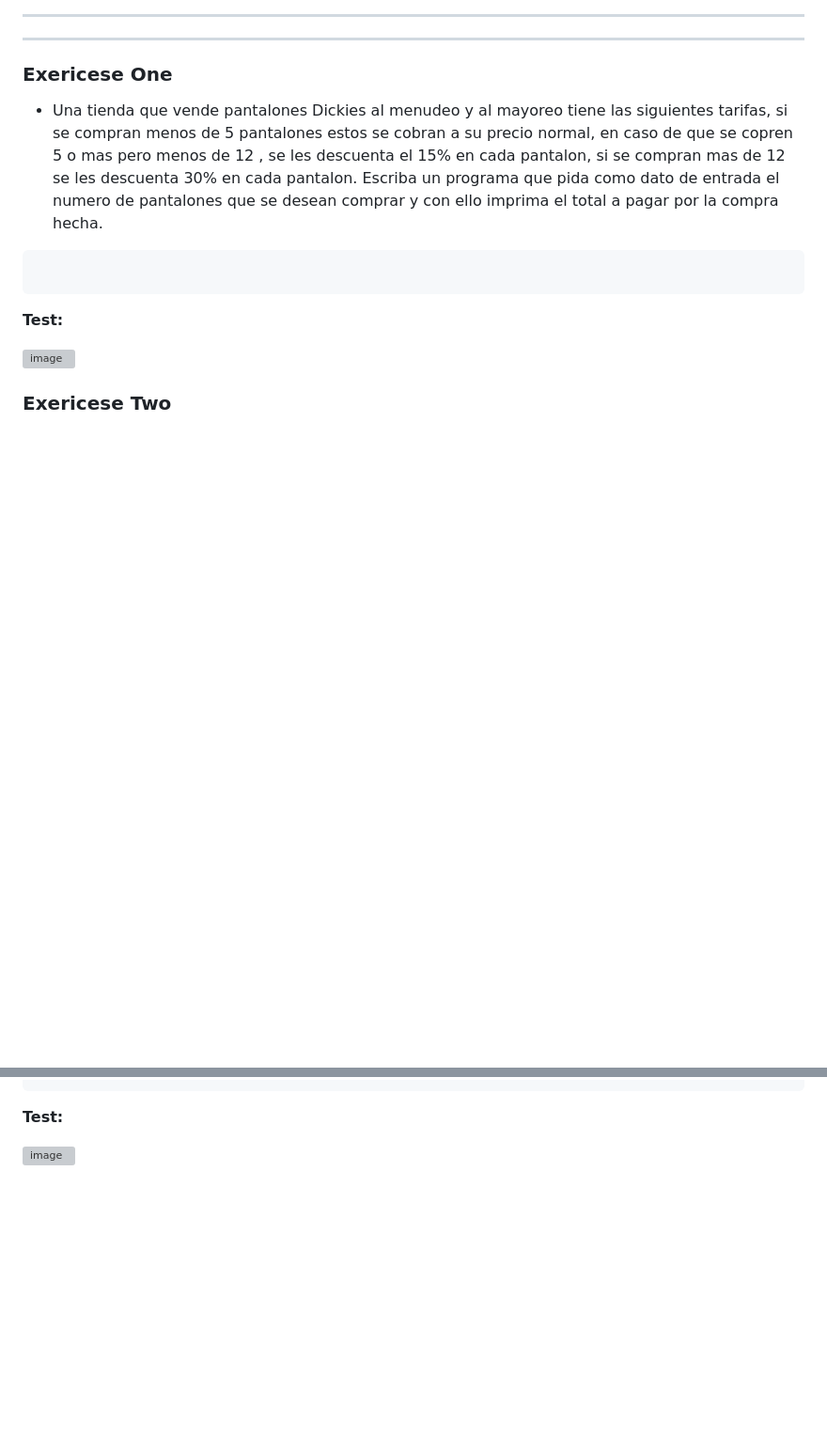
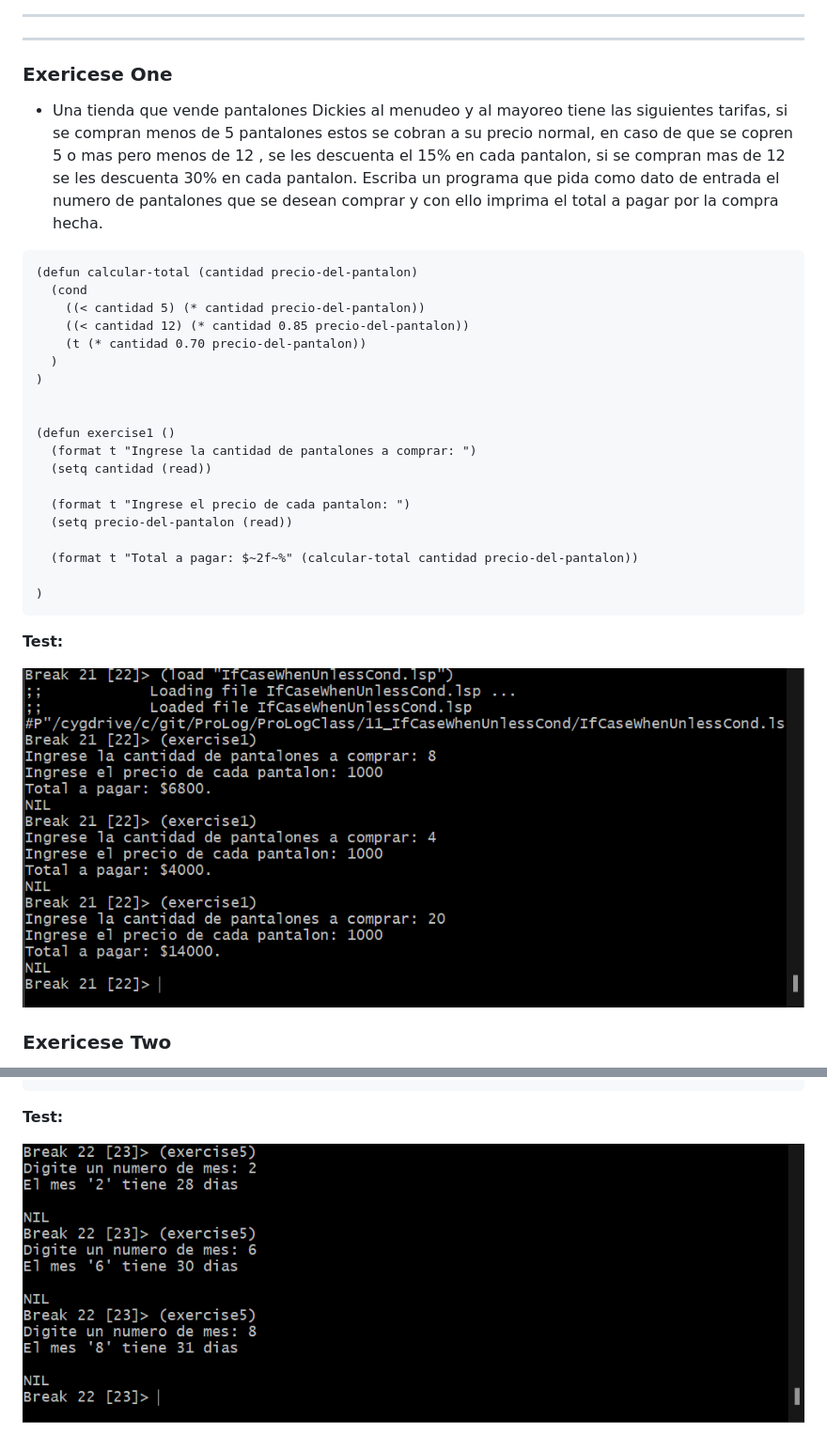
Before and after one commit to JoseLopezLara/ProLogClass, a Markdown page: 11_IfCaseWhenUnlessCond/README.md, 2 parts joined by grey strips. Shown at 94% size. Drawn GitHub-style; pictures changed too: 11_IfCaseWhenUnlessCond/test-exercise1.png (added), 11_IfCaseWhenUnlessCond/test-exercise5.png (added); blank space fills up the shorter version; grey boxes are pictures that could not be loaded.

````diff
--- a/11_IfCaseWhenUnlessCond/README.md
+++ b/11_IfCaseWhenUnlessCond/README.md
@@ -37,11 +37,30 @@ ________________________________________________________
     pagar por la compra hecha.
 
 ```lisp
+(defun calcular-total (cantidad precio-del-pantalon)
+  (cond
+    ((< cantidad 5) (* cantidad precio-del-pantalon))
+    ((< cantidad 12) (* cantidad 0.85 precio-del-pantalon))
+    (t (* cantidad 0.70 precio-del-pantalon))
+  )
+)
+
+
+(defun exercise1 ()
+  (format t "Ingrese la cantidad de pantalones a comprar: ")
+  (setq cantidad (read))
+
+  (format t "Ingrese el precio de cada pantalon: ")
+  (setq precio-del-pantalon (read))
+
+  (format t "Total a pagar: $~2f~%" (calcular-total cantidad precio-del-pantalon))
+
+)
 ```
 
 **Test:**
 
-![image](test1.png)
+![image](test-exercise1.png)
 
 ### **Exericese Two**
 
@@ -109,4 +202,4 @@ ________________________________________________________
 
 **Test:**
 
-![image](test5.png)
+![image](test-exercise5.png)
````
Also changed, not shown: other parts of 11_IfCaseWhenUnlessCond/README.md (+77 -3 lines), 11_IfCaseWhenUnlessCond/test-exercise2.png (added), 11_IfCaseWhenUnlessCond/test-exercise3.png (added), 11_IfCaseWhenUnlessCond/test-exercise4.png (added), 1 other file.
